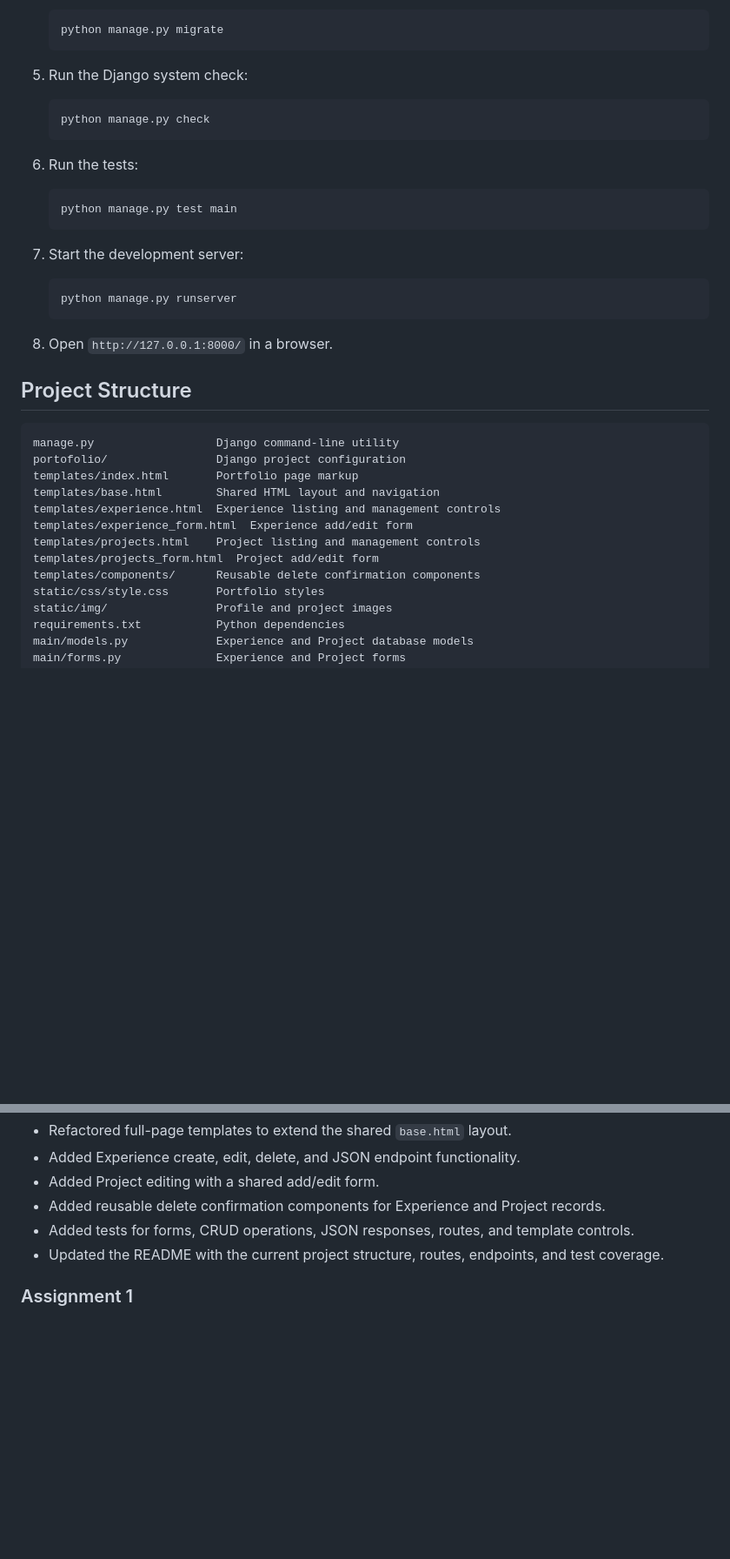
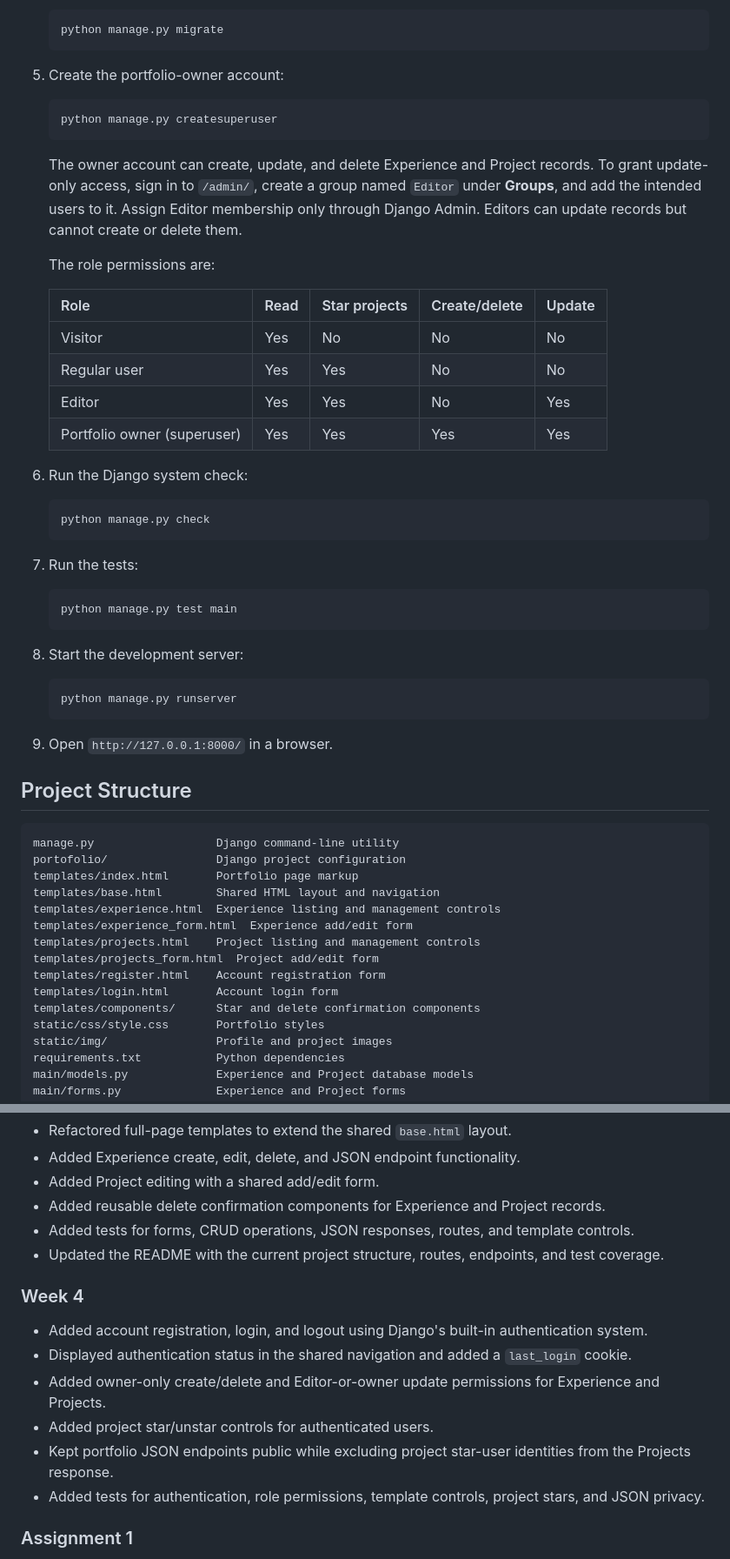
Before and after one commit to AzkalAP/myportofolio, a Markdown page: README.md, 2 parts joined by grey strips. Shown at 87% size. Drawn GitHub-style; blank space fills up the shorter version.

Commit message:
feat(docs): update README for assignment 4

````diff
--- a/README.md
+++ b/README.md
@@ -42,25 +44,45 @@ A personal portfolio website for(and by :D) Azkal Azkiya Arifi Putra, a Computer
 	python manage.py migrate
 	```
 
-5. Run the Django system check:
+5. Create the portfolio-owner account:
+
+	```powershell
+	python manage.py createsuperuser
+	```
+
+	The owner account can create, update, and delete Experience and Project records.
+	To grant update-only access, sign in to `/admin/`, create a group named `Editor`
+	under **Groups**, and add the intended users to it. Assign Editor membership only
+	through Django Admin. Editors can update records but cannot create or delete them.
+
+	The role permissions are:
+
+	| Role | Read | Star projects | Create/delete | Update |
+	| --- | --- | --- | --- | --- |
+	| Visitor | Yes | No | No | No |
+	| Regular user | Yes | Yes | No | No |
+	| Editor | Yes | Yes | No | Yes |
+	| Portfolio owner (superuser) | Yes | Yes | Yes | Yes |
+
+6. Run the Django system check:
 
 	```powershell
 	python manage.py check
 	```
 
-6. Run the tests:
+7. Run the tests:
 
 	```powershell
 	python manage.py test main
 	```
 
-7. Start the development server:
+8. Start the development server:
 
 	```powershell
 	python manage.py runserver
 	```
 
-8. Open `http://127.0.0.1:8000/` in a browser.
+9. Open `http://127.0.0.1:8000/` in a browser.
 
 ## Project Structure
 
@@ -73,7 +95,9 @@ templates/experience.html  Experience listing and management controls
 templates/experience_form.html  Experience add/edit form
 templates/projects.html    Project listing and management controls
 templates/projects_form.html  Project add/edit form
-templates/components/      Reusable delete confirmation components
+templates/register.html    Account registration form
+templates/login.html       Account login form
+templates/components/      Star and delete confirmation components
 static/css/style.css       Portfolio styles
 static/img/                Profile and project images
 requirements.txt           Python dependencies
@@ -146,6 +181,14 @@ The tests cover:
 - Added tests for forms, CRUD operations, JSON responses, routes, and template controls.
 - Updated the README with the current project structure, routes, endpoints, and test coverage.
 
+### Week 4
+- Added account registration, login, and logout using Django's built-in authentication system.
+- Displayed authentication status in the shared navigation and added a `last_login` cookie.
+- Added owner-only create/delete and Editor-or-owner update permissions for Experience and Projects.
+- Added project star/unstar controls for authenticated users.
+- Kept portfolio JSON endpoints public while excluding project star-user identities from the Projects response.
+- Added tests for authentication, role permissions, template controls, project stars, and JSON privacy.
+
 ### Assignment 1
 1. So why I used `<section>`, `<header>`, `<main>` and many others so that we can differentiate each components according to its semantic meaning, making it more readable for me. Also, in modern website we need to think about accessibility and semantic tags allow screen readers to read each components' meaning.
 2. The main challenge was keeping the grid layout from looking too cramped on a phone screen. I used a CSS media query for screens under 600px to force the grid into a single column. I chose to prioritize my name and photo to show up at the very top by reordering the grid areas, ensuring visitors see my main identity first without needing to scroll.
````
Also changed, not shown: other parts of README.md (+17 -4 lines).
